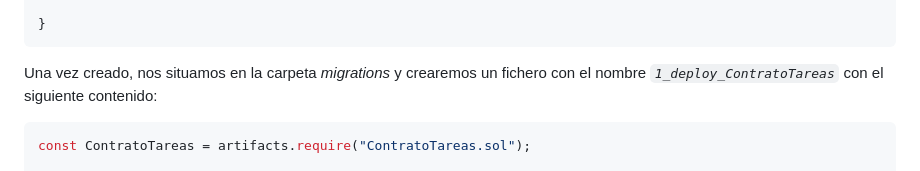
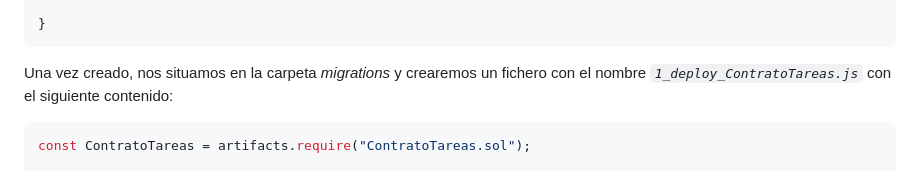
Before and after one commit to mpajon/Ejercicio_Blockchain_Smart_Contracts, a Markdown page: README.md, the part around the change. GitHub-like rendering.

Commit message:
Extensión en fichero

````diff
--- a/README.md
+++ b/README.md
@@ -93,7 +93,7 @@ contract ContratoTareas {
 }
 ```
 
-Una vez creado, nos situamos en la carpeta _migrations_ y crearemos un fichero con el nombre _`1_deploy_ContratoTareas`_ con el siguiente contenido:
+Una vez creado, nos situamos en la carpeta _migrations_ y crearemos un fichero con el nombre _`1_deploy_ContratoTareas.js`_ con el siguiente contenido:
 
 ```js
 const ContratoTareas = artifacts.require("ContratoTareas.sol");
````
